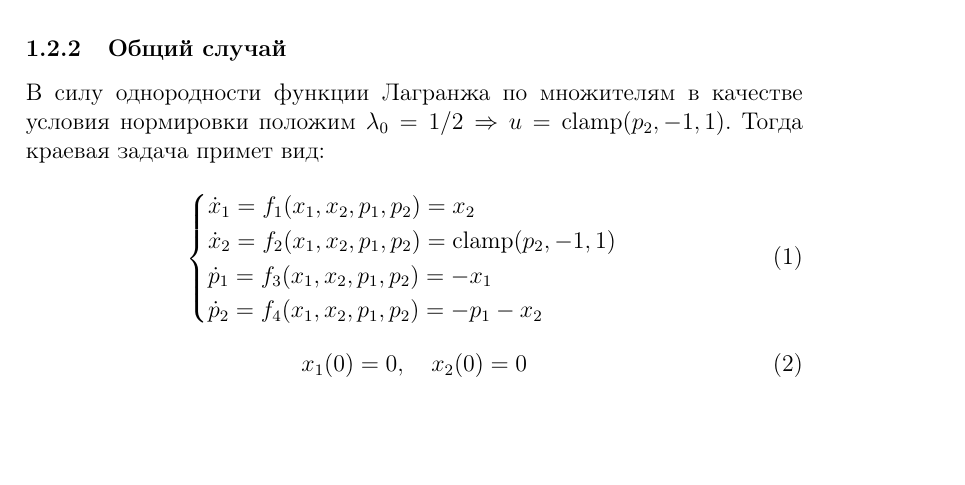
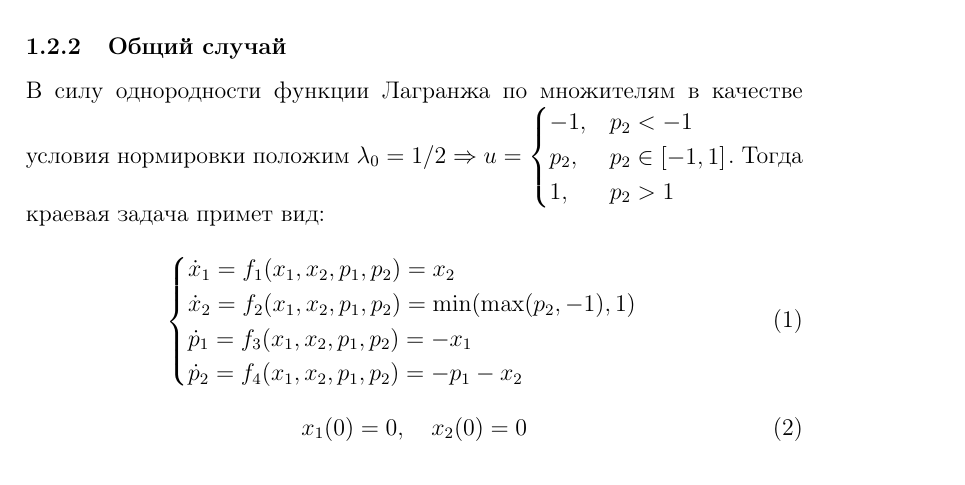
Before and after one commit to Hfdxbr/grigoriev_comp_practice, a LaTeX document (report.tex): part of page 2 of 8, cut so that both start at the same text, the shorter picture padded with empty space. Compiled offline with pdfLaTeX.

```diff
--- a/report.tex
+++ b/report.tex
@@ -129,15 +129,20 @@
 
 В силу однородности функции Лагранжа по множителям в качестве условия
 нормировки положим
-\(\lambda_0=1/2 \Rightarrow u=\text{clamp}(p_2,-1,1)\). Тогда краевая
+\(\lambda_0=1/2 \Rightarrow u=
+\begin{cases}
+  -1 , & p_2 < -1        \\
+  p_2, & p_2 \in [-1, 1] \\
+  1  , & p_2 > 1
+\end{cases}\). Тогда краевая
 задача примет вид:
 
 \begin{equation}
   \label{system}
   \begin{cases}
-    \dot{x}_1=f_1(x_1,x_2,p_1,p_2)=x_2                    \\
-    \dot{x}_2=f_2(x_1,x_2,p_1,p_2)=\text{clamp}(p_2,-1,1) \\
-    \dot{p}_1=f_3(x_1,x_2,p_1,p_2)=-x_1                   \\
+    \dot{x}_1=f_1(x_1,x_2,p_1,p_2)=x_2                  \\
+    \dot{x}_2=f_2(x_1,x_2,p_1,p_2)=\min(\max(p_2,-1),1) \\
+    \dot{p}_1=f_3(x_1,x_2,p_1,p_2)=-x_1                 \\
     \dot{p}_2=f_4(x_1,x_2,p_1,p_2)=-p_1-x_2
   \end{cases}
 \end{equation}
```
Also changed, not shown: makefile, 1 other file.
